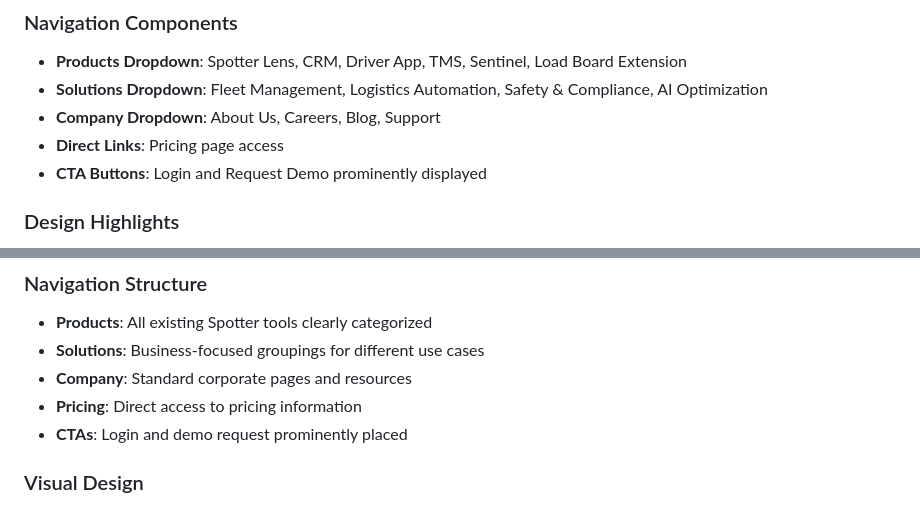
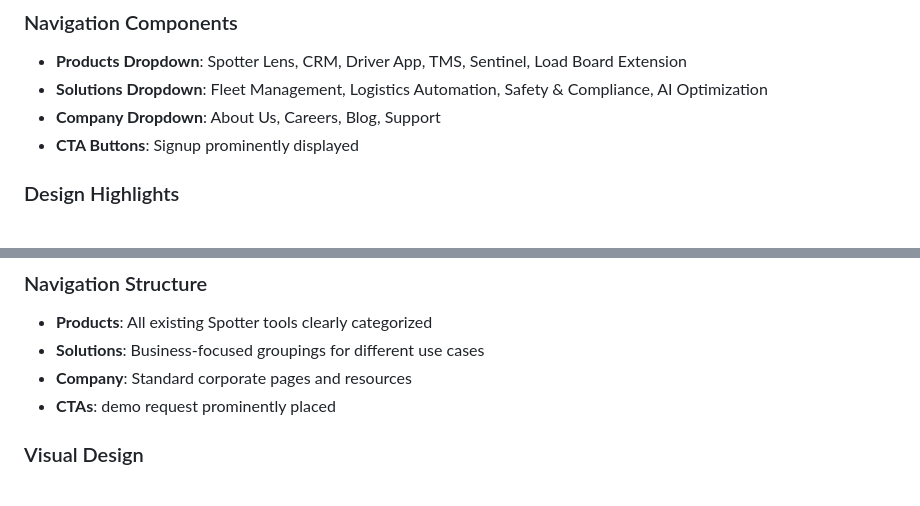
Before and after one commit to PetitKwoba/spotter_ai, a Markdown page: README.md, 2 parts joined by grey strips. Drawn GitHub-style.

```diff
--- a/README.md
+++ b/README.md
@@ -24,8 +24,7 @@ This project redesigns the spotter.ai navigation experience with:
 - **Products Dropdown**: Spotter Lens, CRM, Driver App, TMS, Sentinel, Load Board Extension
 - **Solutions Dropdown**: Fleet Management, Logistics Automation, Safety & Compliance, AI Optimization
 - **Company Dropdown**: About Us, Careers, Blog, Support
-- **Direct Links**: Pricing page access
-- **CTA Buttons**: Login and Request Demo prominently displayed
+- **CTA Buttons**: Signup prominently displayed
 
 ### Design Highlights
 - Authentic spotter.ai branding with accurate font and colors
@@ -80,8 +79,7 @@ spotter_ai/
 - **Products**: All existing Spotter tools clearly categorized
 - **Solutions**: Business-focused groupings for different use cases
 - **Company**: Standard corporate pages and resources
-- **Pricing**: Direct access to pricing information
-- **CTAs**: Login and demo request prominently placed
+- **CTAs**:  demo request prominently placed
 
 ### Visual Design
 - **Typography**: DM Sans font for modern, readable text (matching spotter.ai)
```
